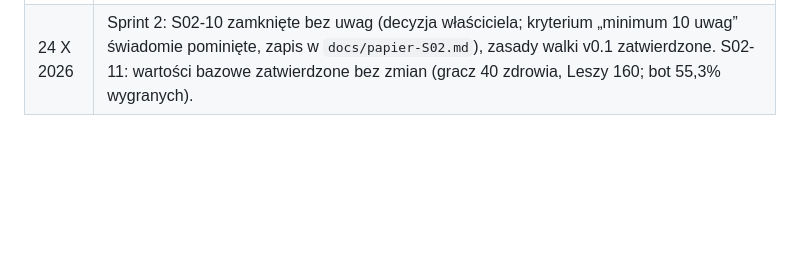
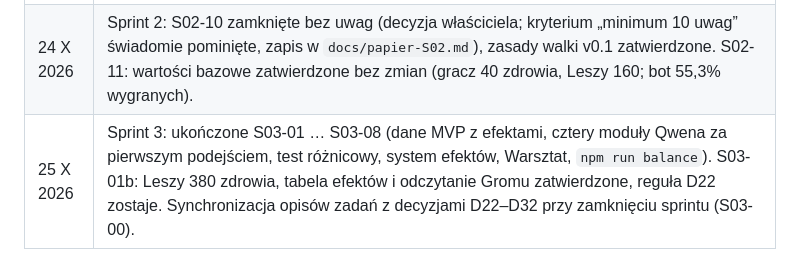
Before and after one commit to PWSISP/Bestiariusz, a Markdown page: docs/plan-sprintow.md, the part around one of its changes. GitHub-like rendering; blank space fills up the shorter version.

Commit message:
docs: mark sprint 3 code tasks done
Co-Authored-By: Claude Opus 5.5 <noreply@anthropic.com>

```diff
--- a/docs/plan-sprintow.md
+++ b/docs/plan-sprintow.md
@@ -937,3 +937,4 @@ Przy rozpisywaniu zadań musiałem doprecyzować kilka miejsc, w których biznes
 | 24 X 2026 | Sprint 2: ukończone S02-01 … S02-09 (kod walki, moduły Qwena, test różnicowy, reducer, bot i `npm run sim`). Synchronizacja planu z decyzjami D11–D21 przy zamknięciu sprintu (S02-00). |
 | 24 X 2026 | Synchronizacja po Sprincie 2 (decyzje D11–D21 z `docs/superpowers/plans/2026-10-24-sprint-2-walka.md`): S02-01 jawne wartości zamiast snapshotów; kryterium „ręka ≤ 5” z S02-04 do S02-03; S02-06 akcje `direct`; S02-07 scenariusze K1–K10 i R1–R7 oraz Obrzęd raz na walkę; S02-11 ścieżka `src/data/balance.json`; S03-01 zastępuje przejściowe `symbols.json`. |
 | 24 X 2026 | Sprint 2: S02-10 zamknięte bez uwag (decyzja właściciela; kryterium „minimum 10 uwag” świadomie pominięte, zapis w `docs/papier-S02.md`), zasady walki v0.1 zatwierdzone. S02-11: wartości bazowe zatwierdzone bez zmian (gracz 40 zdrowia, Leszy 160; bot 55,3% wygranych). |
+| 25 X 2026 | Sprint 3: ukończone S03-01 … S03-08 (dane MVP z efektami, cztery moduły Qwena za pierwszym podejściem, test różnicowy, system efektów, Warsztat, `npm run balance`). S03-01b: Leszy 380 zdrowia, tabela efektów i odczytanie Gromu zatwierdzone, reguła D22 zostaje. Synchronizacja opisów zadań z decyzjami D22–D32 przy zamknięciu sprintu (S03-00). |
```
Also changed, not shown: other parts of docs/plan-sprintow.md (+8 -8 lines).
